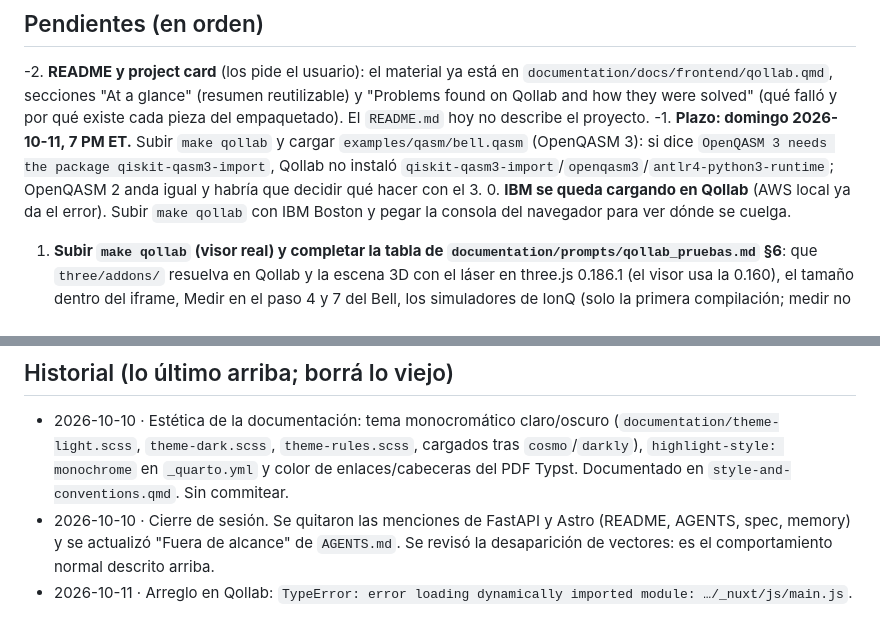
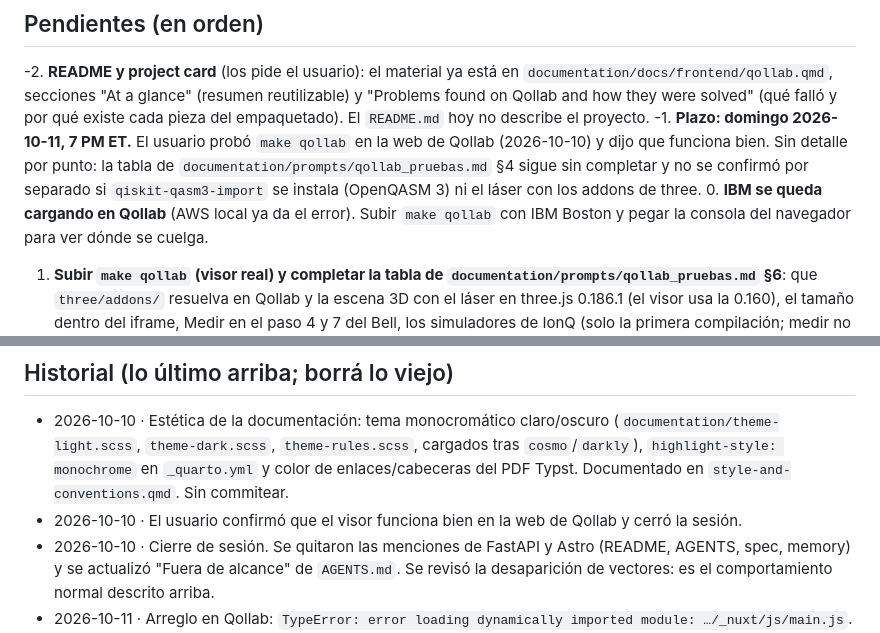
Before and after one commit to iroumec/qviz, a Markdown page: memory.md, 2 parts joined by grey strips. Drawn GitHub-style.

Commit message:
Note in memory.md that the viewer works on Qollab
Co-Authored-By: Claude Sonnet 5.5 <noreply@anthropic.com>

```diff
--- a/memory.md
+++ b/memory.md
@@ -45,7 +45,7 @@ Pyodide v314.0.7, qiskit 2.5.2, qiskit-ionq 1.0.2, numpy 2.4.6. Verificado en Bu
 ## Pendientes (en orden)
 
 -2. **README y project card** (los pide el usuario): el material ya está en `documentation/docs/frontend/qollab.qmd`, secciones "At a glance" (resumen reutilizable) y "Problems found on Qollab and how they were solved" (qué falló y por qué existe cada pieza del empaquetado). El `README.md` hoy no describe el proyecto.
--1. **Plazo: domingo 2026-10-11, 7 PM ET.** Subir `make qollab` y cargar `examples/qasm/bell.qasm` (OpenQASM 3): si dice `OpenQASM 3 needs the package qiskit-qasm3-import`, Qollab no instaló `qiskit-qasm3-import`/`openqasm3`/`antlr4-python3-runtime`; OpenQASM 2 anda igual y habría que decidir qué hacer con el 3.
+-1. **Plazo: domingo 2026-10-11, 7 PM ET.** El usuario probó `make qollab` en la web de Qollab (2026-10-10) y dijo que funciona bien. Sin detalle por punto: la tabla de `documentation/prompts/qollab_pruebas.md` §4 sigue sin completar y no se confirmó por separado si `qiskit-qasm3-import` se instala (OpenQASM 3) ni el láser con los addons de three.
 0. **IBM se queda cargando en Qollab** (AWS local ya da el error). Subir `make qollab` con IBM Boston y pegar la consola del navegador para ver dónde se cuelga.
 1. **Subir `make qollab` (visor real) y completar la tabla de `documentation/prompts/qollab_pruebas.md` §6**: que `three/addons/` resuelva en Qollab y la escena 3D con el láser en three.js 0.186.1 (el visor usa la 0.160), el tamaño dentro del iframe, Medir en el paso 4 y 7 del Bell, los simuladores de IonQ (solo la primera compilación; medir no gasta job) y los tiempos con 16 qubits.
 3. Decisión sobre la transpilación de IBM/AWS/`unknown` (opciones A, E, B en el documento de decisión; hay una pregunta preparada para el profesor). Hasta entonces siguen desactivados. Al decidir: reescribir `spec.md` §M2b, `translator.qmd`, `transpiler.qmd`.
@@ -69,6 +69,7 @@ El usuario trabaja el backend y la documentación con este agente; un compañero
 ## Historial (lo último arriba; borrá lo viejo)
 
 - 2026-10-10 · Estética de la documentación: tema monocromático claro/oscuro (`documentation/theme-light.scss`, `theme-dark.scss`, `theme-rules.scss`, cargados tras `cosmo`/`darkly`), `highlight-style: monochrome` en `_quarto.yml` y color de enlaces/cabeceras del PDF Typst. Documentado en `style-and-conventions.qmd`. Sin commitear.
+- 2026-10-10 · El usuario confirmó que el visor funciona bien en la web de Qollab y cerró la sesión.
 - 2026-10-10 · Cierre de sesión. Se quitaron las menciones de FastAPI y Astro (README, AGENTS, spec, memory) y se actualizó "Fuera de alcance" de `AGENTS.md`. Se revisó la desaparición de vectores: es el comportamiento normal descrito arriba.
 - 2026-10-11 · Arreglo en Qollab: `TypeError: error loading dynamically imported module: …/_nuxt/js/main.js`. Qollab no sirve los archivos de `js/`, así que el `import("./js/main.js")` del preludio fallaba. `package_qollab.py` ahora arma un solo `main.js` (preludio + los módulos de `frontend/js` empaquetados con `bundle_modules`, cada uno en su ámbito); el paquete pasó a 51 archivos. Probado el JS con `node --check` y un arnés con stubs; falta probar en Qollab.
 - 2026-10-10 · Licencia MIT: `LICENSE` (titular "Qubit Overflow", 2026; cambiarlo si el equipo prefiere otro), `license` en `pyproject.toml`, sección en el README y copia en el paquete de Qollab (64 archivos). `spec.md` §2 recoge la respuesta de los organizadores.
```
